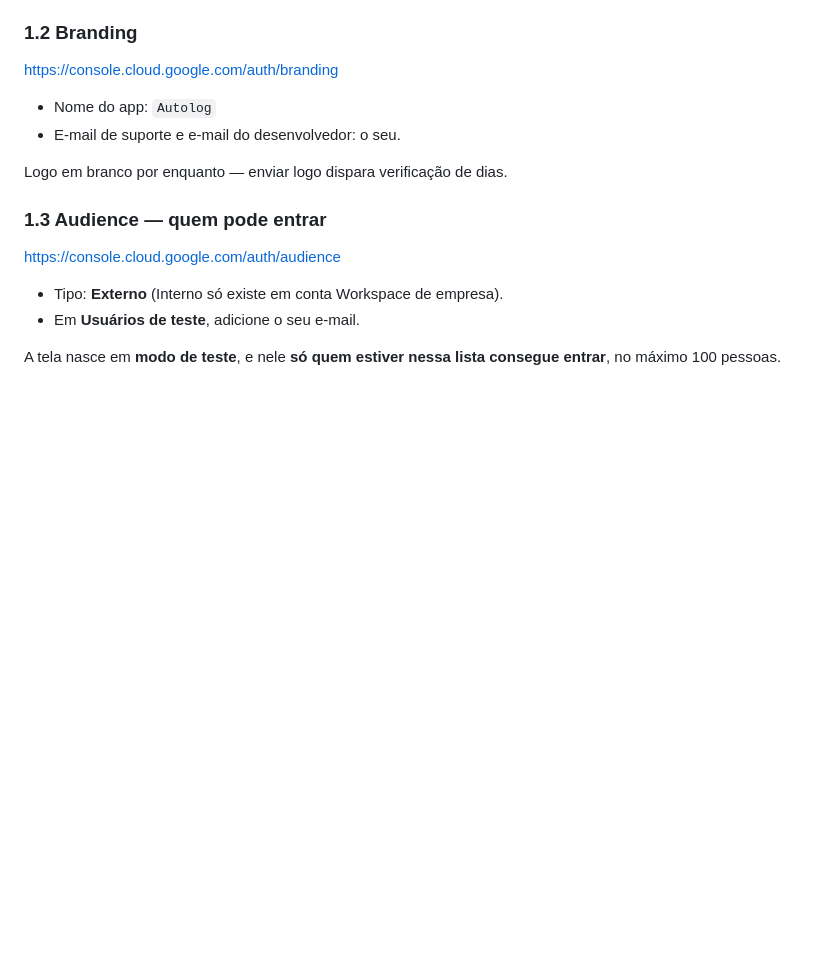
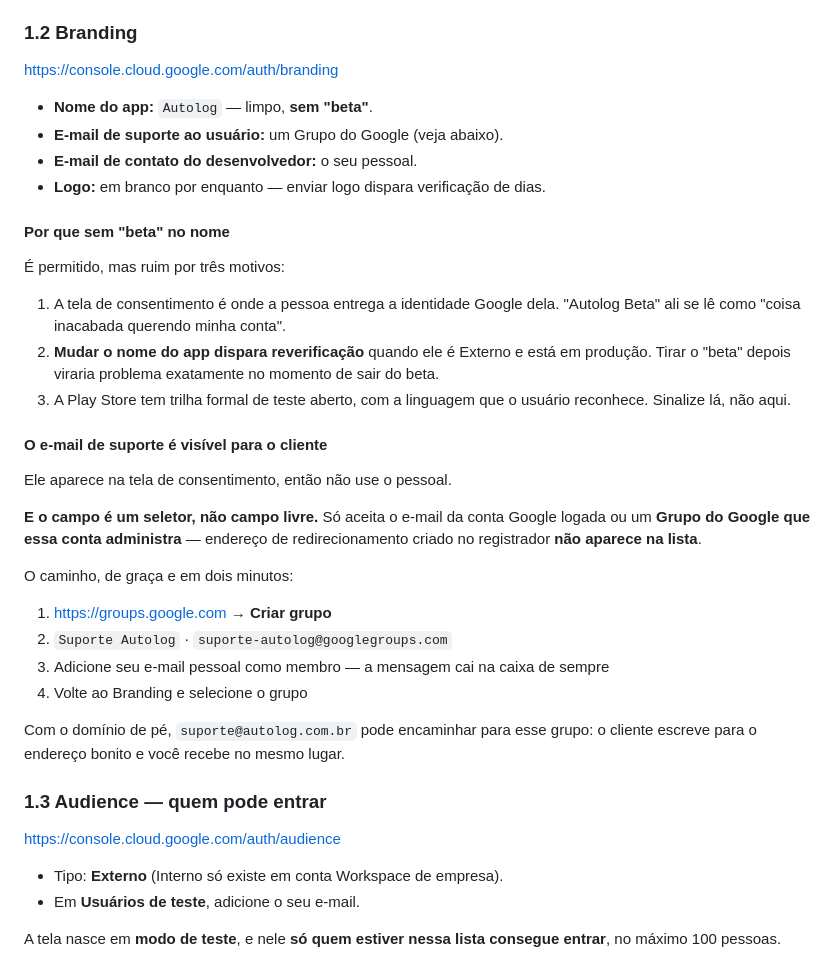
Before and after one commit to brennoc-bit/egarage, a Markdown page: autolog/LOGIN-GOOGLE.md, the part around the change. GitHub-like rendering; blank space fills up the shorter version.

Commit message:
Detalha o branding: grupo para suporte e por que nao usar "beta" no nome
O e-mail de suporte aparece na tela de consentimento, entao nao pode ser o
pessoal. E o campo e um seletor que so aceita a conta Google logada ou um Grupo
do Google administrado por ela — endereco de redirecionamento criado no
registrador nao aparece na lista, o que quebraria o plano de usar
suporte@dominio direto.

Sobre o nome: mudar o nome do app dispara reverificacao quando ele e externo e
esta em producao, entao por "beta" agora criaria trabalho justamente na hora de
sair do beta. E a tela de consentimento e onde a pessoa entrega a identidade
Google dela — pior lugar possivel para a palavra.

Co-Authored-By: Claude Opus 5 <noreply@anthropic.com>

```diff
--- a/autolog/LOGIN-GOOGLE.md
+++ b/autolog/LOGIN-GOOGLE.md
@@ -41,10 +41,40 @@ Configurar no projeto errado é o erro mais comum daqui em diante.
 
 <https://console.cloud.google.com/auth/branding>
 
-- Nome do app: `Autolog`
-- E-mail de suporte e e-mail do desenvolvedor: o seu.
+- **Nome do app:** `Autolog` — limpo, **sem "beta"**.
+- **E-mail de suporte ao usuário:** um Grupo do Google (veja abaixo).
+- **E-mail de contato do desenvolvedor:** o seu pessoal.
+- **Logo:** em branco por enquanto — enviar logo dispara verificação de dias.
 
-Logo em branco por enquanto — enviar logo dispara verificação de dias.
+#### Por que sem "beta" no nome
+
+É permitido, mas ruim por três motivos:
+
+1. A tela de consentimento é onde a pessoa entrega a identidade Google dela.
+   "Autolog Beta" ali se lê como "coisa inacabada querendo minha conta".
+2. **Mudar o nome do app dispara reverificação** quando ele é Externo e está em
+   produção. Tirar o "beta" depois viraria problema exatamente no momento de
+   sair do beta.
+3. A Play Store tem trilha formal de teste aberto, com a linguagem que o
+   usuário reconhece. Sinalize lá, não aqui.
+
+#### O e-mail de suporte é visível para o cliente
+
+Ele aparece na tela de consentimento, então não use o pessoal.
+
+**E o campo é um seletor, não campo livre.** Só aceita o e-mail da conta Google
+logada ou um **Grupo do Google que essa conta administra** — endereço de
+redirecionamento criado no registrador **não aparece na lista**.
+
+O caminho, de graça e em dois minutos:
+
+1. <https://groups.google.com> → **Criar grupo**
+2. `Suporte Autolog` · `suporte-autolog@googlegroups.com`
+3. Adicione seu e-mail pessoal como membro — a mensagem cai na caixa de sempre
+4. Volte ao Branding e selecione o grupo
+
+Com o domínio de pé, `suporte@autolog.com.br` pode encaminhar para esse grupo: o
+cliente escreve para o endereço bonito e você recebe no mesmo lugar.
 
 ### 1.3 Audience — quem pode entrar
 
```
